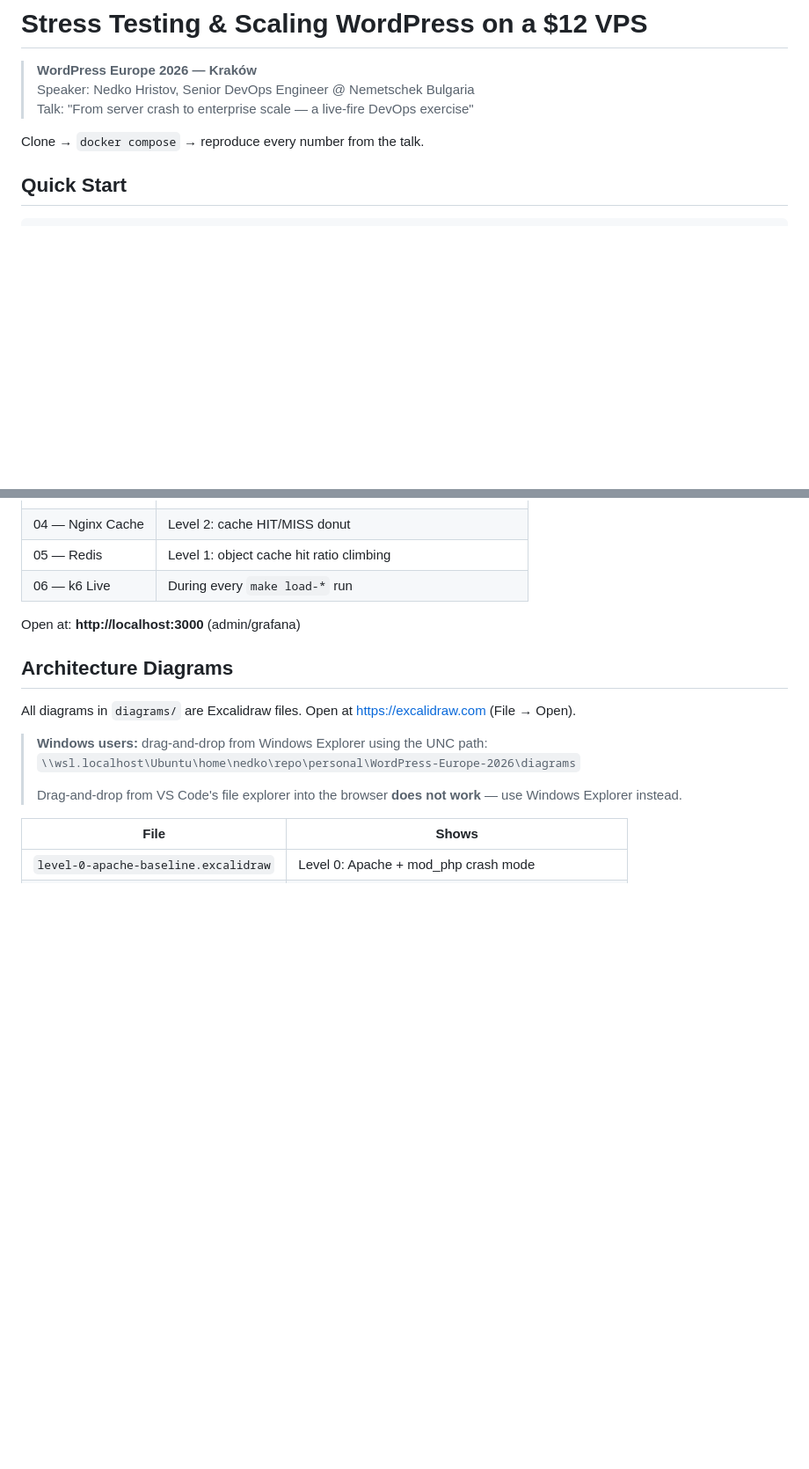
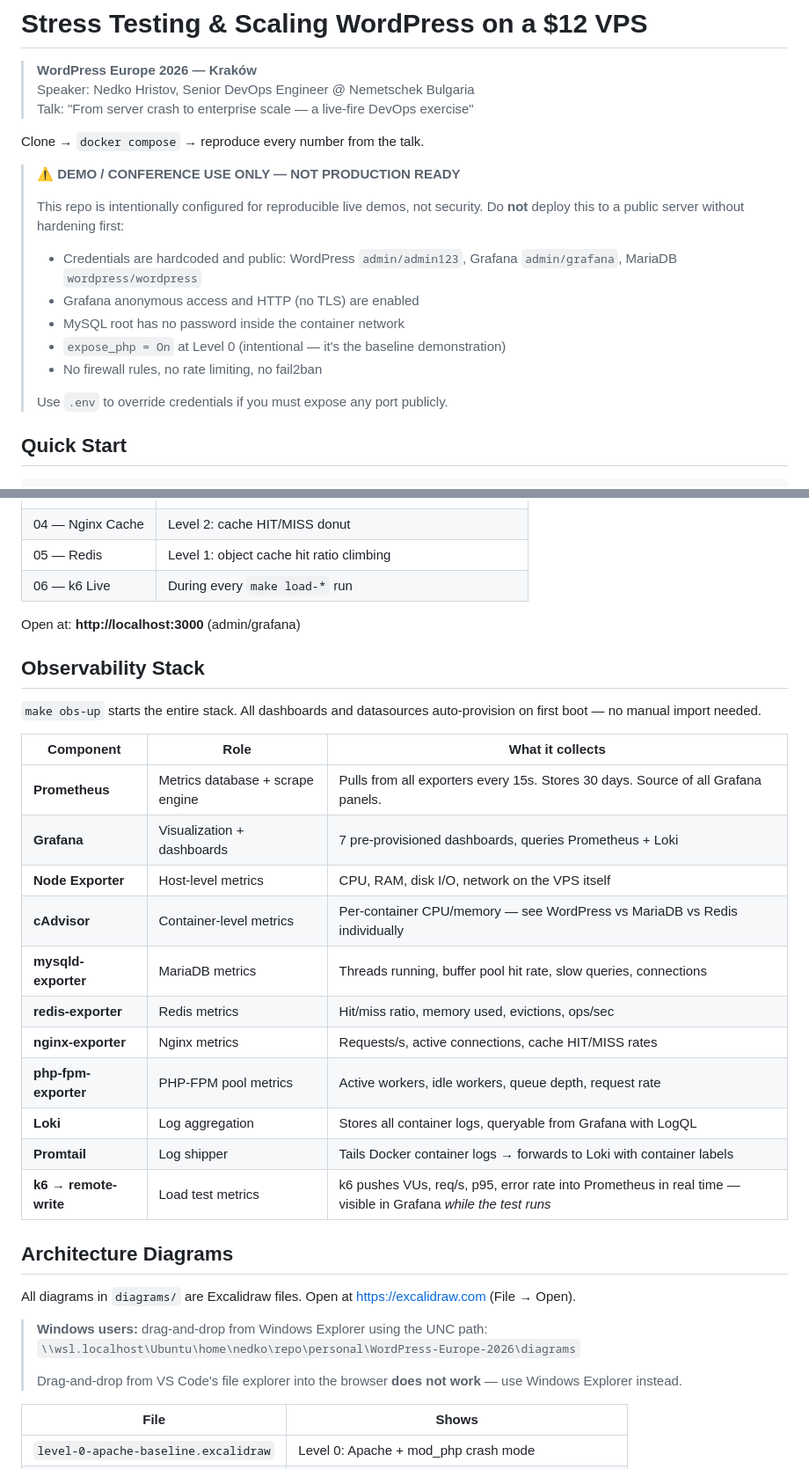
Before and after one commit to NedkoHristov/WordPress-Europe-2026, a Markdown page: README.md, 2 parts joined by grey strips. Shown at 88% size. Rendered like a GitHub page; blank space fills up the shorter version.

Commit message:
Documentation is imporant

```diff
--- a/README.md
+++ b/README.md
@@ -5,6 +5,18 @@
 > Talk: "From server crash to enterprise scale — a live-fire DevOps exercise"
 
 Clone → `docker compose` → reproduce every number from the talk.
+
+> ⚠️ **DEMO / CONFERENCE USE ONLY — NOT PRODUCTION READY**
+>
+> This repo is intentionally configured for reproducible live demos, not security.
+> Do **not** deploy this to a public server without hardening first:
+> - Credentials are hardcoded and public: WordPress `admin/admin123`, Grafana `admin/grafana`, MariaDB `wordpress/wordpress`
+> - Grafana anonymous access and HTTP (no TLS) are enabled
+> - MySQL root has no password inside the container network
+> - `expose_php = On` at Level 0 (intentional — it's the baseline demonstration)
+> - No firewall rules, no rate limiting, no fail2ban
+>
+> Use `.env` to override credentials if you must expose any port publicly.
 
 ## Quick Start
 
@@ -48,6 +60,24 @@ make load-crash
 | 06 — k6 Live | During every `make load-*` run |
 
 Open at: **http://localhost:3000** (admin/grafana)
+
+## Observability Stack
+
+`make obs-up` starts the entire stack. All dashboards and datasources auto-provision on first boot — no manual import needed.
+
+| Component | Role | What it collects |
+|---|---|---|
+| **Prometheus** | Metrics database + scrape engine | Pulls from all exporters every 15s. Stores 30 days. Source of all Grafana panels. |
+| **Grafana** | Visualization + dashboards | 7 pre-provisioned dashboards, queries Prometheus + Loki |
+| **Node Exporter** | Host-level metrics | CPU, RAM, disk I/O, network on the VPS itself |
+| **cAdvisor** | Container-level metrics | Per-container CPU/memory — see WordPress vs MariaDB vs Redis individually |
+| **mysqld-exporter** | MariaDB metrics | Threads running, buffer pool hit rate, slow queries, connections |
+| **redis-exporter** | Redis metrics | Hit/miss ratio, memory used, evictions, ops/sec |
+| **nginx-exporter** | Nginx metrics | Requests/s, active connections, cache HIT/MISS rates |
+| **php-fpm-exporter** | PHP-FPM pool metrics | Active workers, idle workers, queue depth, request rate |
+| **Loki** | Log aggregation | Stores all container logs, queryable from Grafana with LogQL |
+| **Promtail** | Log shipper | Tails Docker container logs → forwards to Loki with container labels |
+| **k6 → remote-write** | Load test metrics | k6 pushes VUs, req/s, p95, error rate into Prometheus in real time — visible in Grafana *while the test runs* |
 
 ## Architecture Diagrams
 
```
